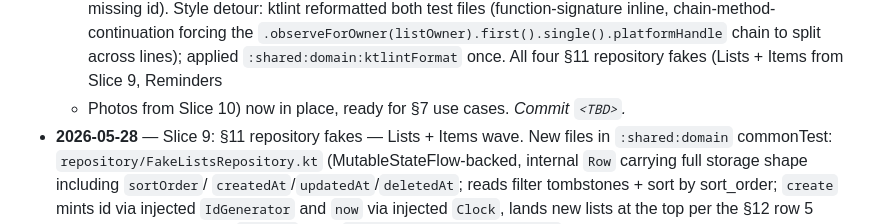
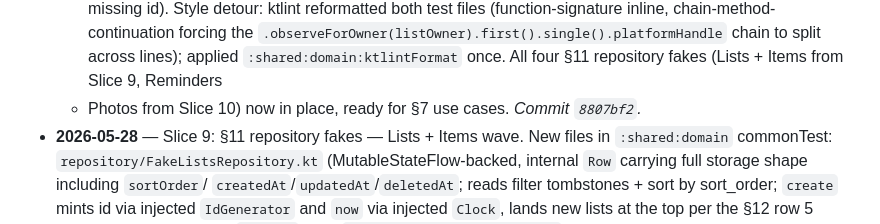
Before and after one commit to franzueto/fluxit-kmp, a Markdown page: plan/04_DOMAIN_LAYER.md, the part around the change. GitHub-like rendering.

Commit message:
docs(plan): backfill commit SHA for Phase 04 Slice 10 log entry
Co-Authored-By: Claude Opus 4.7 <noreply@anthropic.com>

```diff
--- a/plan/04_DOMAIN_LAYER.md
+++ b/plan/04_DOMAIN_LAYER.md
@@ -267,7 +267,7 @@ Helpers with no IO; testable by themselves.
   to split across lines); applied `:shared:domain:ktlintFormat` once.
   All four §11 repository fakes (Lists + Items from Slice 9, Reminders
   + Photos from Slice 10) now in place, ready for §7 use cases.
-  _Commit `<TBD>`._
+  _Commit `8807bf2`._
 - **2026-05-28** — Slice 9: §11 repository fakes — Lists + Items wave.
   New files in `:shared:domain` commonTest:
   `repository/FakeListsRepository.kt` (MutableStateFlow-backed,
```
